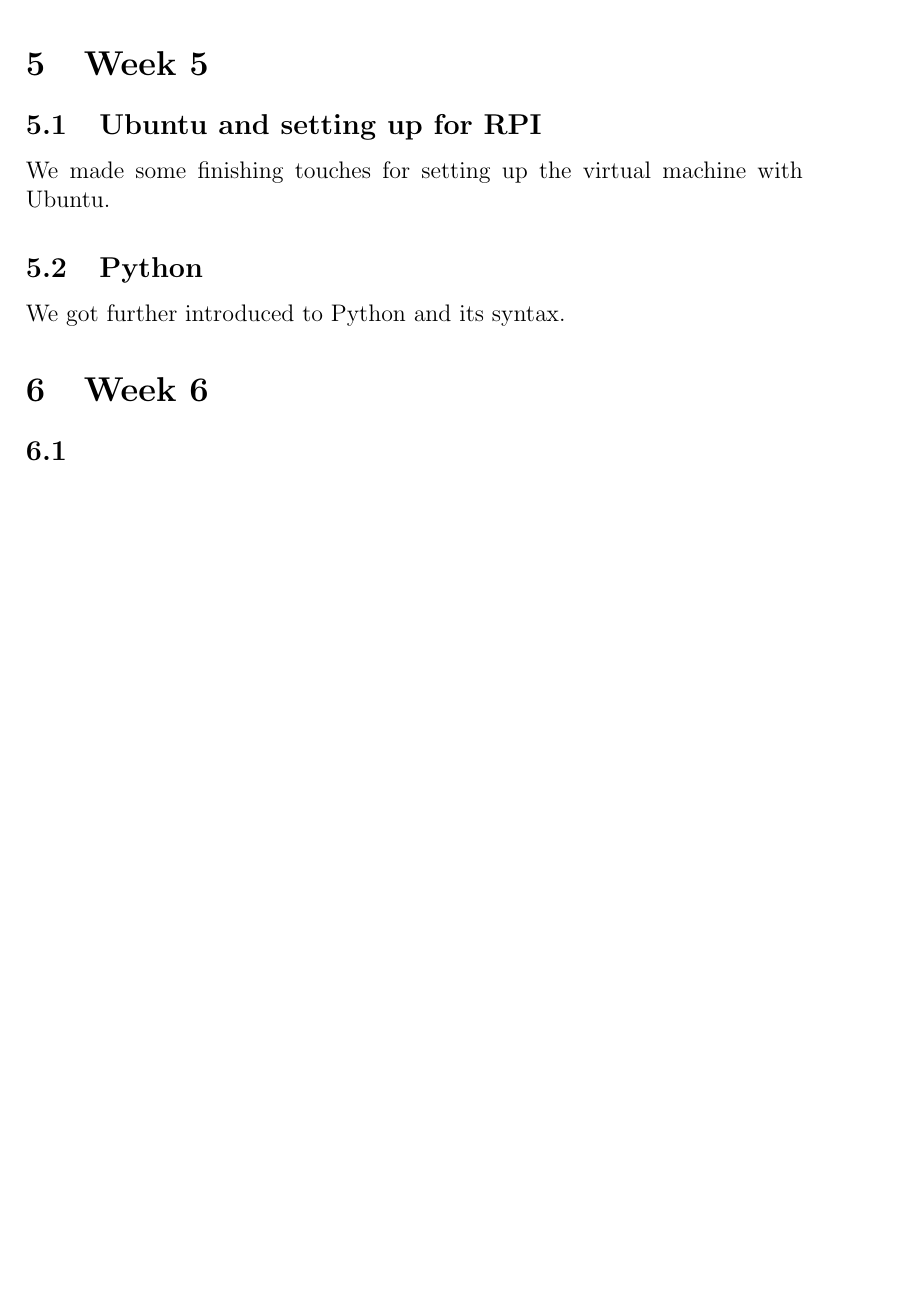
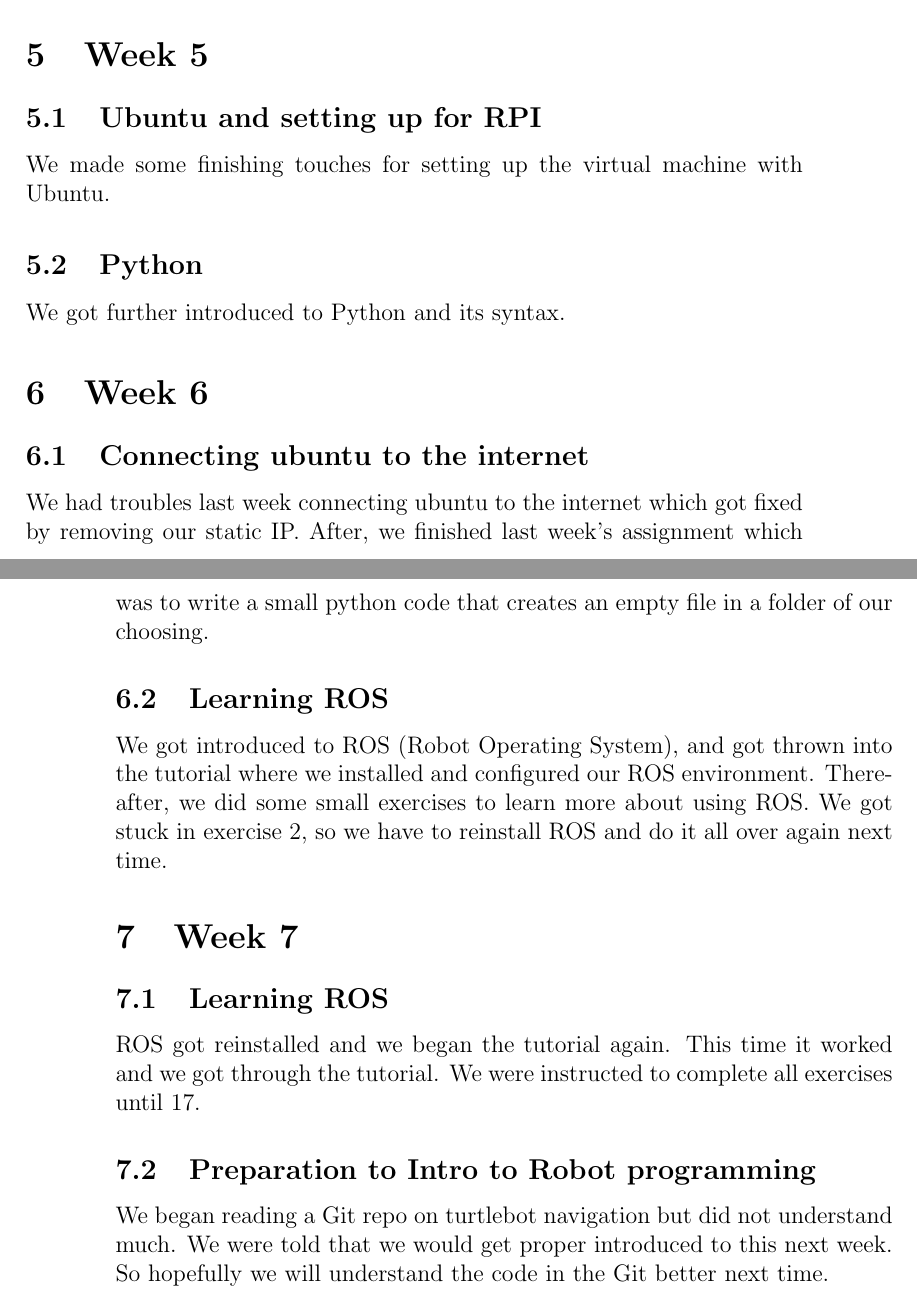
Before and after one commit to Andreas691667/Computer_project_I, a LaTeX document (Report/Log/Log.tex): part of page 5 of 5 before the commit and two parts of pages 5 and 6 of 6 after it, the two joined at a grey line, cut so that both start at the same text, the shorter picture padded with empty space. Compiled offline with pdfLaTeX.

Commit message:
Implemented Week 6 and Week 7 log

```diff
--- a/Report/Log/Log.tex
+++ b/Report/Log/Log.tex
@@ -75,6 +75,15 @@
         We got further introduced to Python and its syntax.
 
 \section{Week 6}
-    \subsection{}
+    \subsection{Connecting ubuntu to the internet}
+        We had troubles last week connecting ubuntu to the internet which got fixed by removing our static IP. After, we finished last week's assignment which was to write a small python code that creates an empty file in a folder of our choosing.
+    \subsection{Learning ROS}
+        We got introduced to ROS (Robot Operating System), and got thrown into the tutorial where we installed and configured our ROS environment. Thereafter, we did some small exercises to learn more about using ROS. We got stuck in exercise 2, so we have to reinstall ROS and do it all over again next time.
+
+\section{Week 7}
+    \subsection{Learning ROS}
+        ROS got reinstalled and we began the tutorial again. This time it worked and we got through the tutorial. We were instructed to complete all exercises until 17.
+    \subsection{Preparation to Intro to Robot programming}
+        We began reading a Git repo on turtlebot navigation but did not understand much. We were told that we would get proper introduced to this next week. So hopefully we will understand the code in the Git better next time.
 
 \end{document}
```
